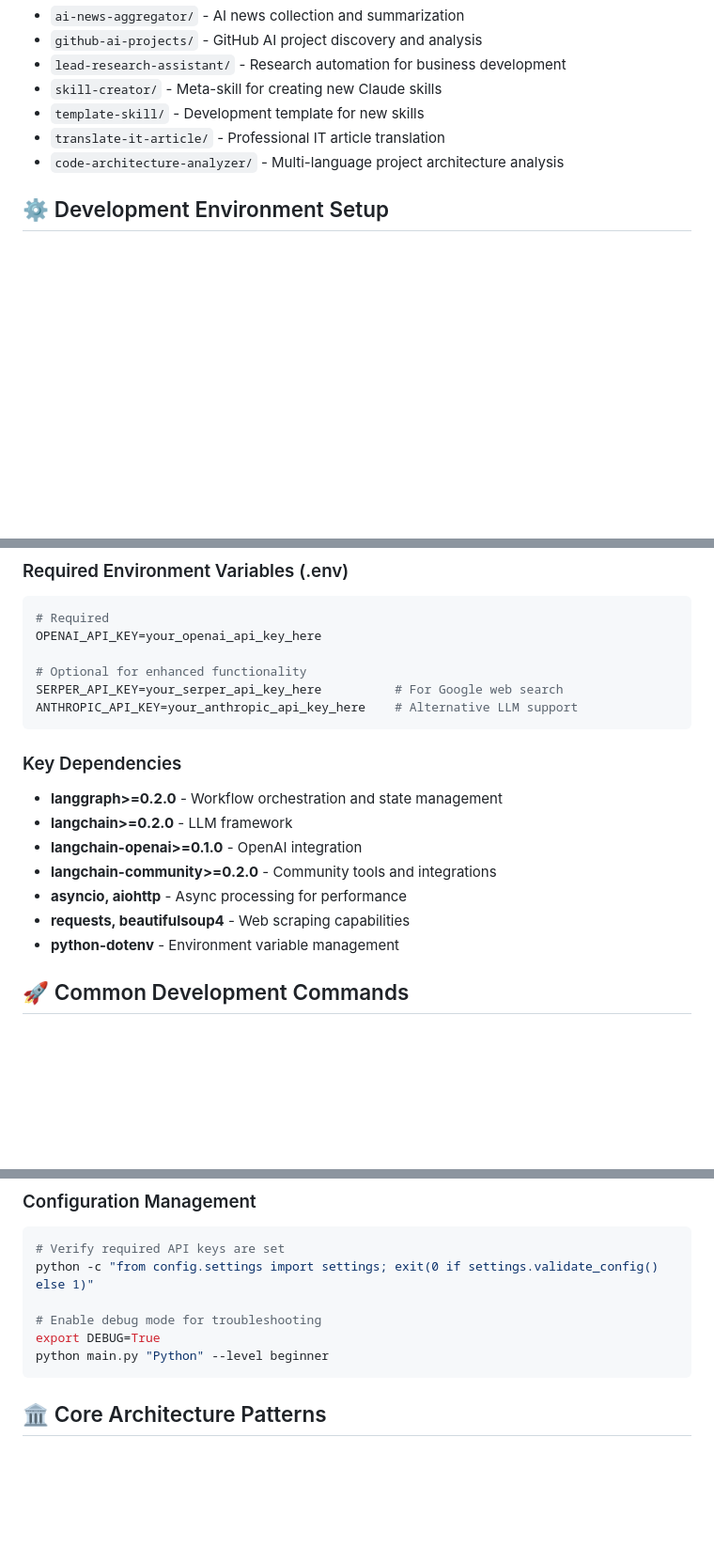
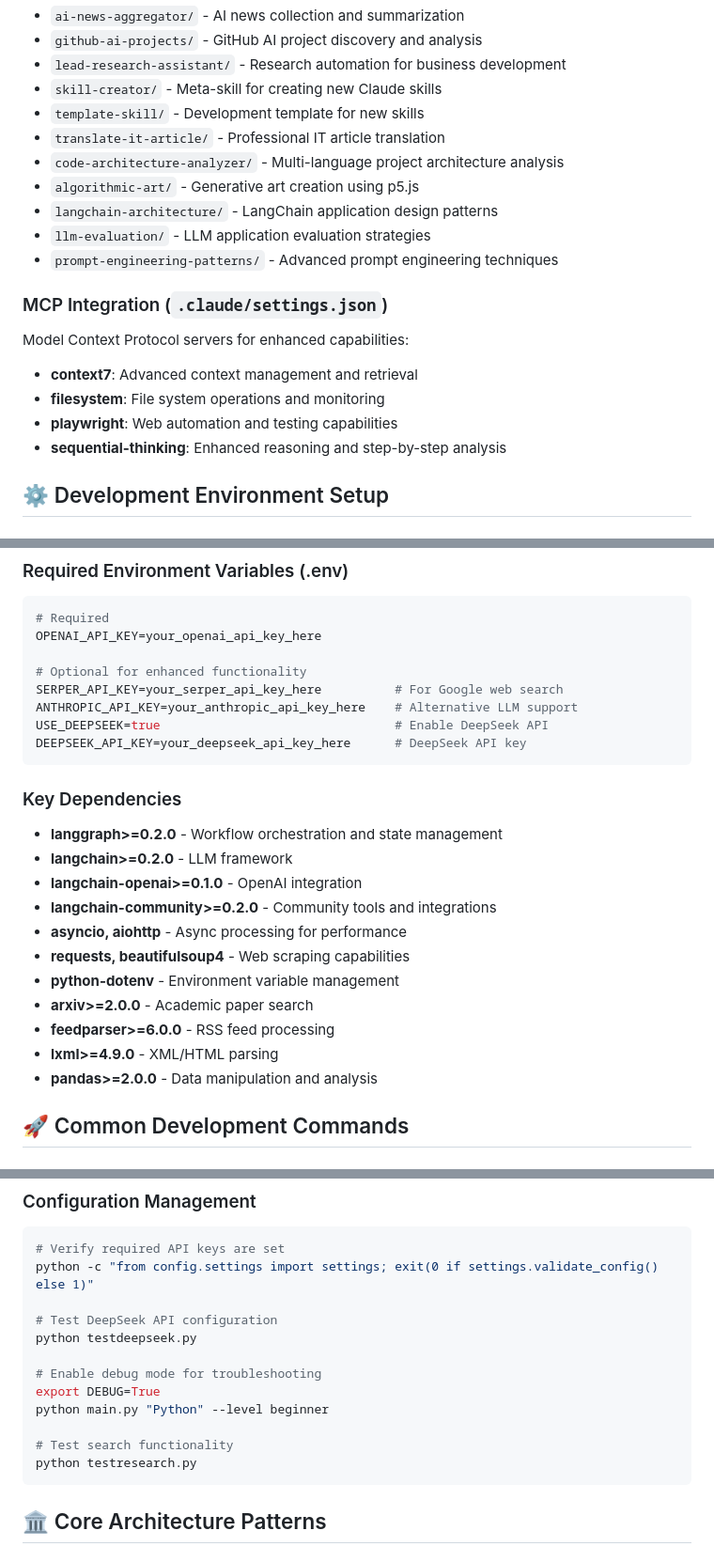
Before and after one commit to zsutxz/LangChainLearning, a Markdown page: CLAUDE.md, 3 parts joined by grey strips. Shown at 94% size. Drawn GitHub-style; blank space fills up the shorter version.

````diff
--- a/CLAUDE.md
+++ b/CLAUDE.md
@@ -41,6 +42,17 @@ Multiple specialized skills for extending Claude's capabilities:
 - `template-skill/` - Development template for new skills
 - `translate-it-article/` - Professional IT article translation
 - `code-architecture-analyzer/` - Multi-language project architecture analysis
+- `algorithmic-art/` - Generative art creation using p5.js
+- `langchain-architecture/` - LangChain application design patterns
+- `llm-evaluation/` - LLM application evaluation strategies
+- `prompt-engineering-patterns/` - Advanced prompt engineering techniques
+
+### MCP Integration (`.claude/settings.json`)
+Model Context Protocol servers for enhanced capabilities:
+- **context7**: Advanced context management and retrieval
+- **filesystem**: File system operations and monitoring
+- **playwright**: Web automation and testing capabilities
+- **sequential-thinking**: Enhanced reasoning and step-by-step analysis
 
 ## ⚙️ Development Environment Setup
 
@@ -73,6 +85,8 @@ OPENAI_API_KEY=your_openai_api_key_here
 # Optional for enhanced functionality
 SERPER_API_KEY=your_serper_api_key_here          # For Google web search
 ANTHROPIC_API_KEY=your_anthropic_api_key_here    # Alternative LLM support
+USE_DEEPSEEK=true                                # Enable DeepSeek API
+DEEPSEEK_API_KEY=your_deepseek_api_key_here      # DeepSeek API key
 ```
 
 ### Key Dependencies
@@ -83,6 +97,10 @@ ANTHROPIC_API_KEY=your_anthropic_api_key_here    # Alternative LLM support
 - **asyncio, aiohttp** - Async processing for performance
 - **requests, beautifulsoup4** - Web scraping capabilities
 - **python-dotenv** - Environment variable management
+- **arxiv>=2.0.0** - Academic paper search
+- **feedparser>=6.0.0** - RSS feed processing
+- **lxml>=4.9.0** - XML/HTML parsing
+- **pandas>=2.0.0** - Data manipulation and analysis
 
 ## 🚀 Common Development Commands
 
@@ -124,9 +142,15 @@ python -c "from config.settings import settings; print('Configuration valid:', s
 # Verify required API keys are set
 python -c "from config.settings import settings; exit(0 if settings.validate_config() else 1)"
 
+# Test DeepSeek API configuration
+python testdeepseek.py
+
 # Enable debug mode for troubleshooting
 export DEBUG=True
 python main.py "Python" --level beginner
+
+# Test search functionality
+python testresearch.py
 ```
 
 ## 🏛️ Core Architecture Patterns
````
Also changed, not shown: other parts of CLAUDE.md (+71 -1 lines).
